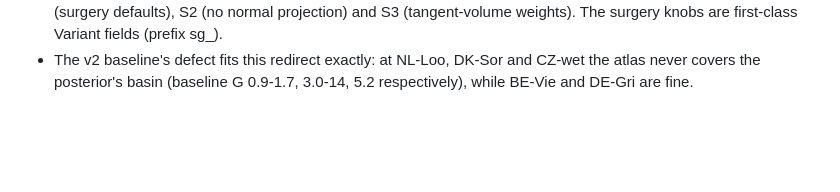
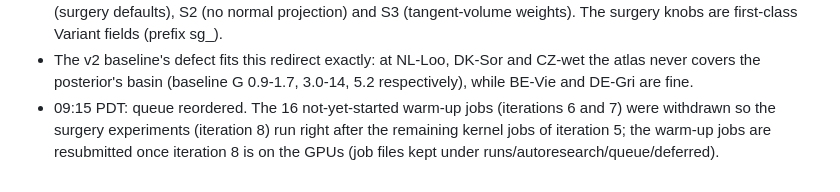
Before and after one commit to sudshu/sarla-autoresearch, a Markdown page: LOG.md, the part around the change. GitHub-like rendering; blank space fills up the shorter version.

Commit message:
log: queue reordered, surgery experiments next
Co-Authored-By: Claude Fable 5.1 <noreply@anthropic.com>
Claude-Session: https://claude.ai/code/session_01EtMWeqbawAK9mUR4GH8rQ1

```diff
--- a/LOG.md
+++ b/LOG.md
@@ -161,3 +161,8 @@ setup notes. Times are US Pacific.
 - The v2 baseline's defect fits this redirect exactly: at NL-Loo, DK-Sor and
   CZ-wet the atlas never covers the posterior's basin (baseline G 0.9-1.7,
   3.0-14, 5.2 respectively), while BE-Vie and DE-Gri are fine.
+- 09:15 PDT: queue reordered. The 16 not-yet-started warm-up jobs (iterations
+  6 and 7) were withdrawn so the surgery experiments (iteration 8) run right
+  after the remaining kernel jobs of iteration 5; the warm-up jobs are
+  resubmitted once iteration 8 is on the GPUs (job files kept under
+  runs/autoresearch/queue/deferred).
```
